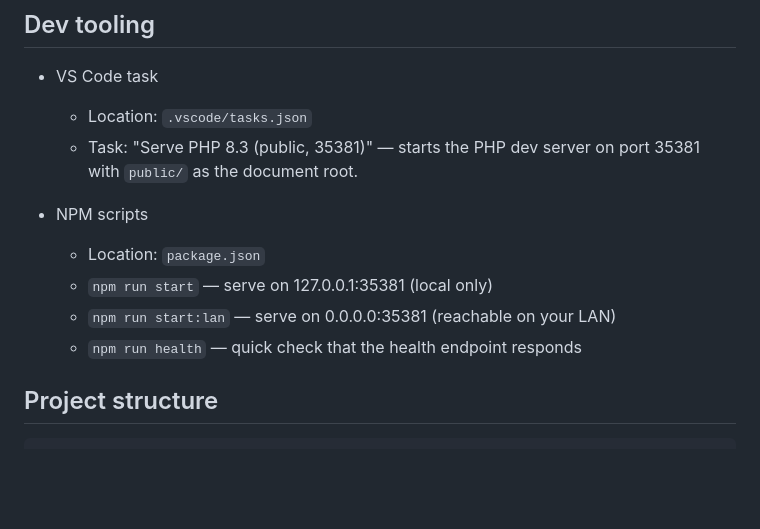
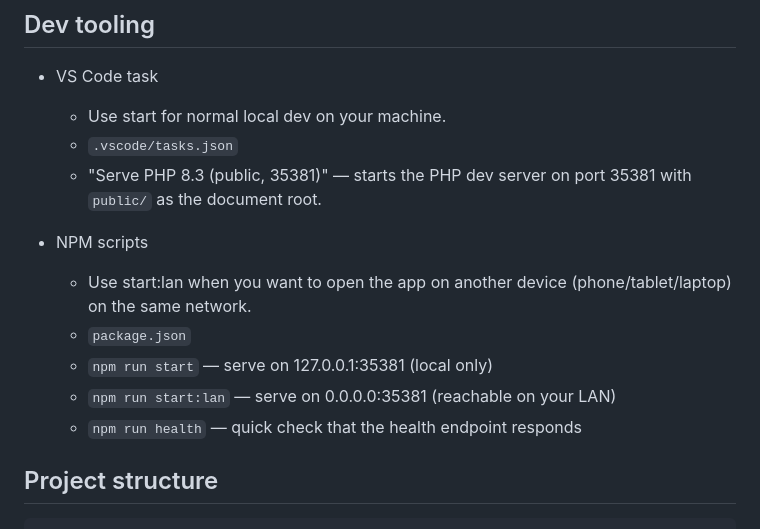
Before and after one commit to Larisa-E/KaosTek, a Markdown page: README.md, the part around the change. Drawn GitHub-style; blank space fills up the shorter version.

```diff
--- a/README.md
+++ b/README.md
@@ -41,14 +41,17 @@ Health endpoint:
 ## Dev tooling
 
 - VS Code task
-   - Location: `.vscode/tasks.json`
-   - Task: "Serve PHP 8.3 (public, 35381)" — starts the PHP dev server on port 35381 with `public/` as the document root.
+   - Use start for normal local dev on your machine.
+   - `.vscode/tasks.json`
+   - "Serve PHP 8.3 (public, 35381)" — starts the PHP dev server on port 35381 with `public/` as the document root.
 
 - NPM scripts
-   - Location: `package.json`
+   - Use start:lan when you want to open the app on another device (phone/tablet/laptop) on the same network.
+   - `package.json`
    - `npm run start` — serve on 127.0.0.1:35381 (local only)
    - `npm run start:lan` — serve on 0.0.0.0:35381 (reachable on your LAN)
    - `npm run health` — quick check that the health endpoint responds
+
 
 ## Project structure
 
```
